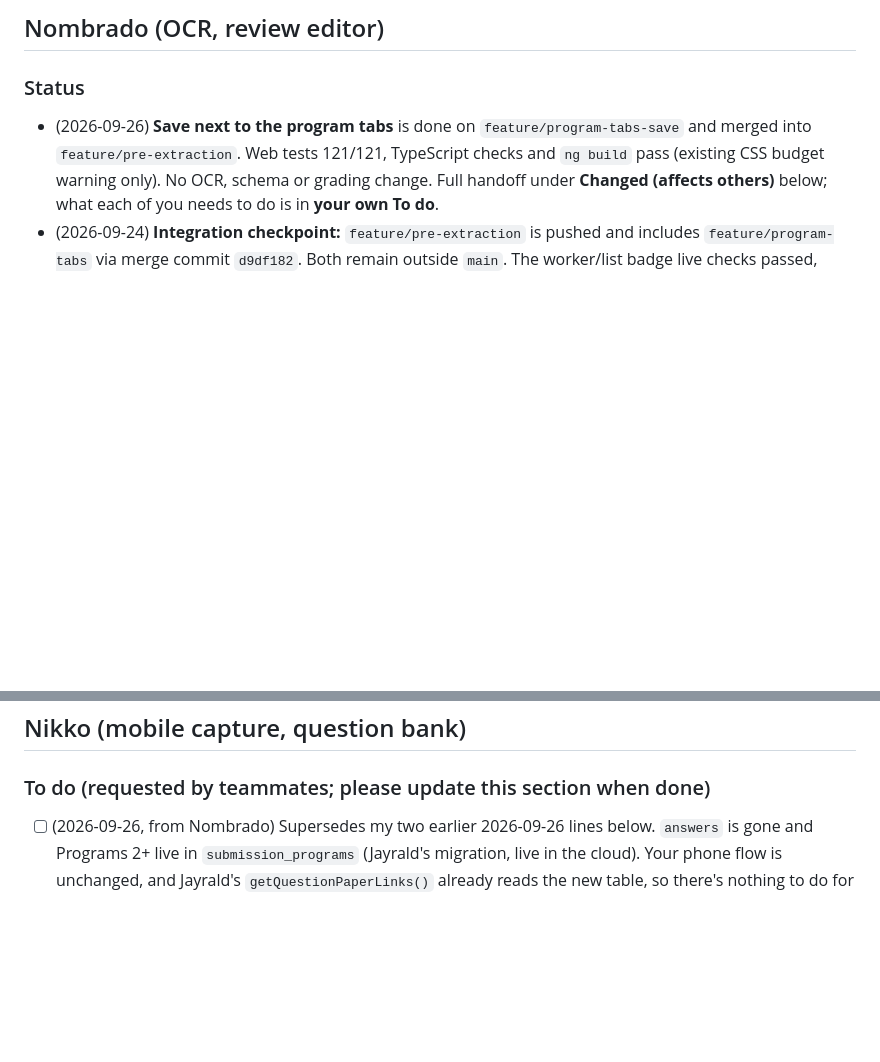
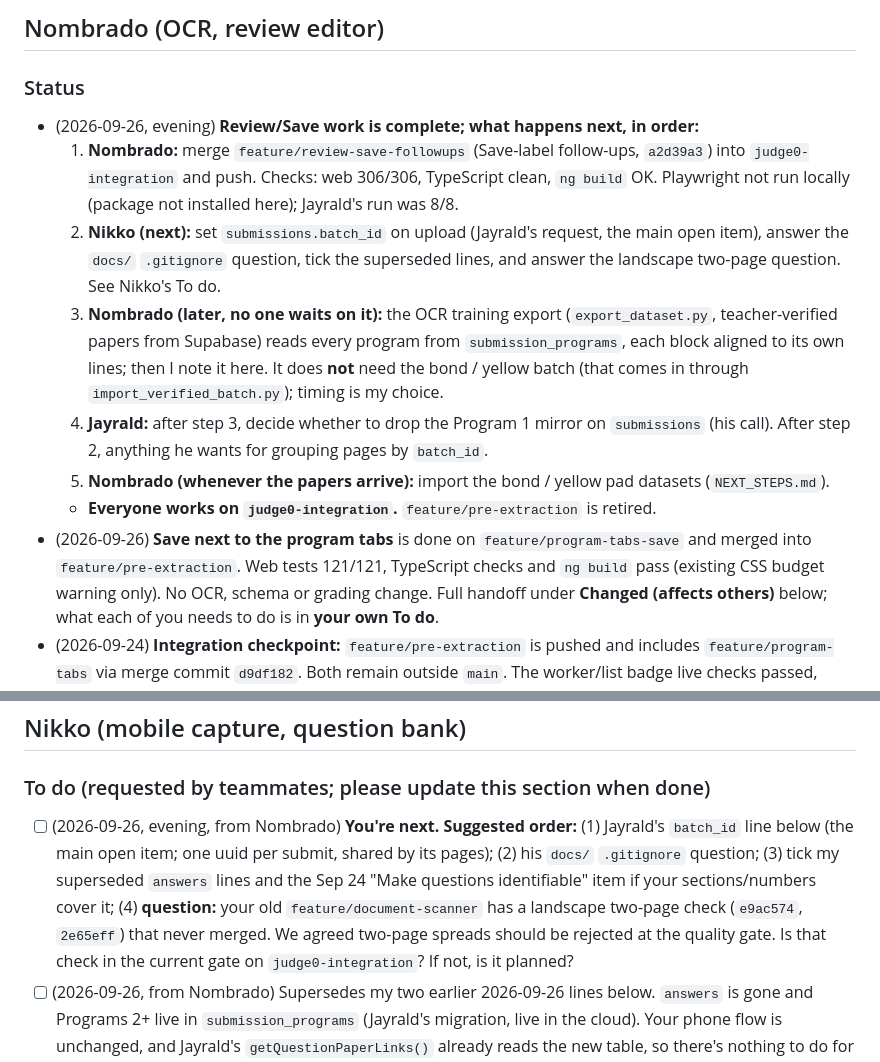
Before and after one commit to Francismarcnikko123/mAIstra, a Markdown page: docs/TEAM_SYNC.md, 2 parts joined by grey strips. Drawn GitHub-style; blank space fills up the shorter version.

Commit message:
docs: record the next steps after the review/Save work
- TEAM_SYNC.md, Nombrado status: the ordered sequence from here:
  merge feature/review-save-followups into judge0-integration, then
  Nikko (batch_id first), then the OCR export reading
  submission_programs, then Jayrald's decision on the Program 1 mirror,
  then the bond/yellow datasets. Notes that everyone works on
  judge0-integration and that Playwright was not run locally.
- TEAM_SYNC.md, Nikko's To do: one new line with his suggested order and
  a question about the unmerged landscape two-page check from
  feature/document-scanner (e9ac574, 2e65eff).

No code change. Who must act: Nikko next.

```diff
--- a/docs/TEAM_SYNC.md
+++ b/docs/TEAM_SYNC.md
@@ -33,6 +33,13 @@ A short, shared record of **what each of us changed that affects the others**, *
 ## Nombrado (OCR, review editor)
 
 ### Status
+- (2026-09-26, evening) **Review/Save work is complete; what happens next, in order:**
+  1. **Nombrado:** merge `feature/review-save-followups` (Save-label follow-ups, `a2d39a3`) into `judge0-integration` and push. Checks: web 306/306, TypeScript clean, `ng build` OK. Playwright not run locally (package not installed here); Jayrald's run was 8/8.
+  2. **Nikko (next):** set `submissions.batch_id` on upload (Jayrald's request, the main open item), answer the `docs/` `.gitignore` question, tick the superseded lines, and answer the landscape two-page question. See Nikko's To do.
+  3. **Nombrado (later, no one waits on it):** the OCR training export (`export_dataset.py`, teacher-verified papers from Supabase) reads every program from `submission_programs`, each block aligned to its own lines; then I note it here. It does **not** need the bond / yellow batch (that comes in through `import_verified_batch.py`); timing is my choice.
+  4. **Jayrald:** after step 3, decide whether to drop the Program 1 mirror on `submissions` (his call). After step 2, anything he wants for grouping pages by `batch_id`.
+  5. **Nombrado (whenever the papers arrive):** import the bond / yellow pad datasets (`NEXT_STEPS.md`).
+  - **Everyone works on `judge0-integration`.** `feature/pre-extraction` is retired.
 - (2026-09-26) **Save next to the program tabs** is done on `feature/program-tabs-save` and merged into `feature/pre-extraction`. Web tests 121/121, TypeScript checks and `ng build` pass (existing CSS budget warning only). No OCR, schema or grading change. Full handoff under **Changed (affects others)** below; what each of you needs to do is in **your own To do**.
 - (2026-09-24) **Integration checkpoint:** `feature/pre-extraction` is pushed and includes `feature/program-tabs` via merge commit `d9df182`. Both remain outside `main`. The worker/list badge live checks passed, including server-off **Needs OCR** and restart catch-up. Nikko owns sending the mobile `question_id` for Program 1; Jayrald owns the cloud schema and migrations needed for the complete new question-linking flow. The OCR worker can be tested independently on new papers.
 - (2026-09-24) **OCR:** waiting on the new bond paper and yellow pad datasets. No OCR code change is pending.
@@ -212,6 +219,7 @@ When you finish an item: tick it, add the date and commit, and note anything tha
 ## Nikko (mobile capture, question bank)
 
 ### To do (requested by teammates; please update this section when done)
+- [ ] (2026-09-26, evening, from Nombrado) **You're next. Suggested order:** (1) Jayrald's `batch_id` line below (the main open item; one uuid per submit, shared by its pages); (2) his `docs/` `.gitignore` question; (3) tick my superseded `answers` lines and the Sep 24 "Make questions identifiable" item if your sections/numbers cover it; (4) **question:** your old `feature/document-scanner` has a landscape two-page check (`e9ac574`, `2e65eff`) that never merged. We agreed two-page spreads should be rejected at the quality gate. Is that check in the current gate on `judge0-integration`? If not, is it planned?
 - [ ] (2026-09-26, from Nombrado) Supersedes my two earlier 2026-09-26 lines below. `answers` is gone and Programs 2+ live in `submission_programs` (Jayrald's migration, live in the cloud). Your phone flow is unchanged, and Jayrald's `getQuestionPaperLinks()` already reads the new table, so there's nothing to do for these; you can tick both.
 - [ ] (2026-09-26, from Jayrald) **Set `submissions.batch_id` on upload** (column live in the cloud since `20260926000500`, on `judge0-integration`). In `SubmissionUploader.submit()`, make one uuid per submit and send it as `batch_id` with every page's insert. Insert only; pages keep one row each.
 - [ ] (2026-09-26, from Jayrald) **`docs/` in `.gitignore`**: intended for everyone? It came in with `feature/question-linking-v2`. Tracked docs are unaffected, but new notes need `git add -f`. If it was meant for personal notes only, a narrower pattern would avoid that.
```
